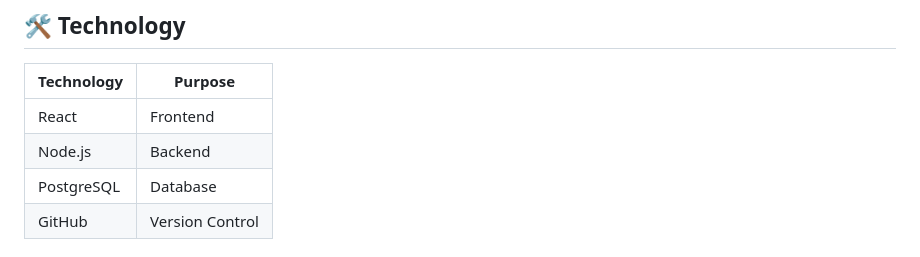
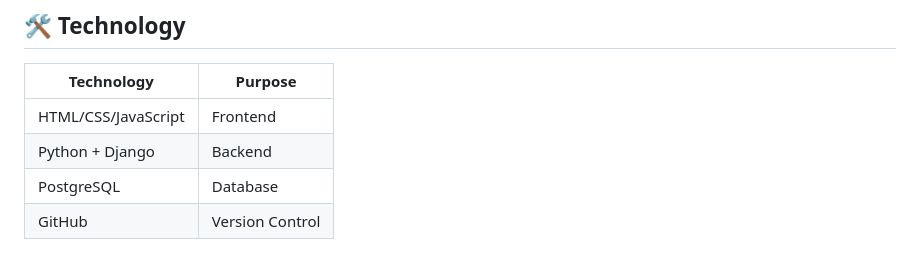
Before and after one commit to HunterFreiner/ETEM.5531.01-pawket_change, a Markdown page: README.md, the part around the change. Drawn GitHub-style.

Commit message:
updating frontend/backend info

```diff
--- a/README.md
+++ b/README.md
@@ -80,8 +80,8 @@ A marketing strategy spike will be used to research:
 ## 🛠️ Technology
 | Technology | Purpose |
 |------------|---------|
-| React | Frontend |
-| Node.js | Backend |
+| HTML/CSS/JavaScript | Frontend |
+| Python + Django | Backend |
 | PostgreSQL | Database |
 | GitHub | Version Control |
 
```
